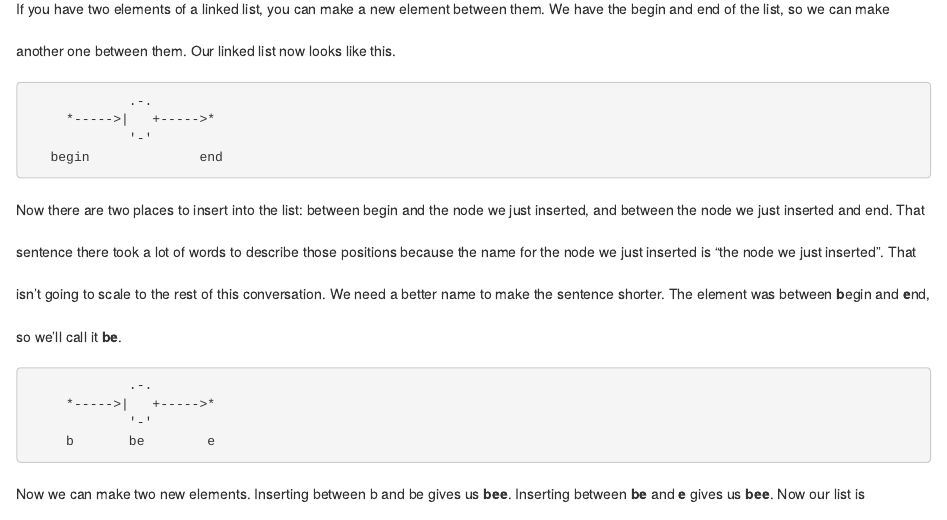
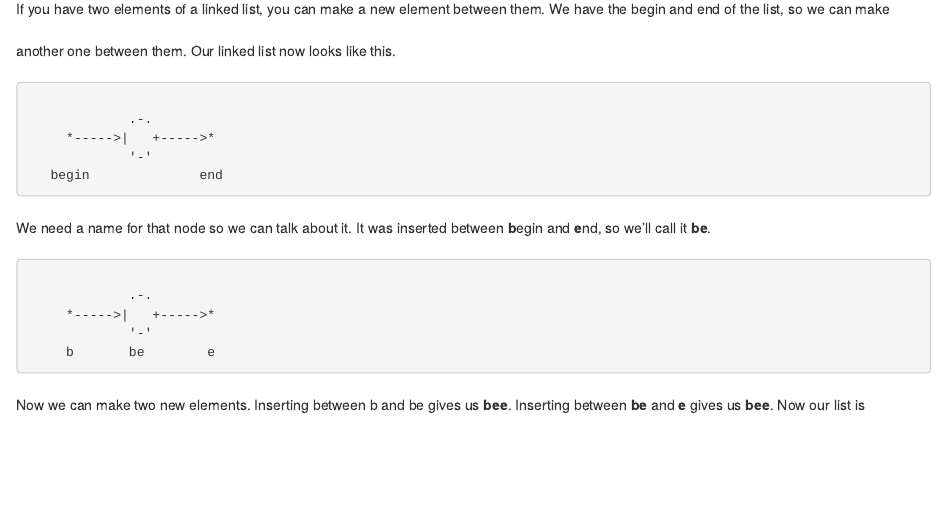
Before and after one commit to JasonPunyon/new-blog, an R Markdown document (content/posts/2024-04-10-farey-linked-list/index.Rmd): the page in a window 1100 px wide, from 1300 px down. Rendered offline with R 4.5, knitr and Pandoc, with nearby package versions; the code chunks are not run, so their results and figures are left out.

Commit message:
More Farey.

````diff
--- a/content/posts/2024-04-10-farey-linked-list/index.Rmd
+++ b/content/posts/2024-04-10-farey-linked-list/index.Rmd
@@ -71,15 +71,17 @@ A linked list is sequence of elements, each one linked to the next. The first tw
 If you have two elements of a linked list, you can make a new element between them. We have the begin and end of the list, so we can make another one between them. Our linked list now looks like this.
 
 ```{goat}
+
              .-.
      *----->|   +----->*
              '-'
    begin              end
 ```
 
-Now there are two places to insert into the list: between begin and the node we just inserted, and between the node we just inserted and end. That sentence there took a lot of words to describe those positions because the name for the node we just inserted is "the node we just inserted". That isn't going to scale to the rest of this conversation. We need a better name to make the sentence shorter. The element was between **b**egin and **e**nd, so we'll call it **be**.
+We need a name for that node so we can talk about it. It was inserted between **b**egin and **e**nd, so we'll call it **be**.
 
 ```{goat}
+
              .-.
      *----->|   +----->*
              '-'
````
Also changed, not shown: content/posts/2024-04-10-farey-linked-list/index.html, content/posts/2024-04-10-farey-linked-list/index.Rmd (2 more changed lines).
